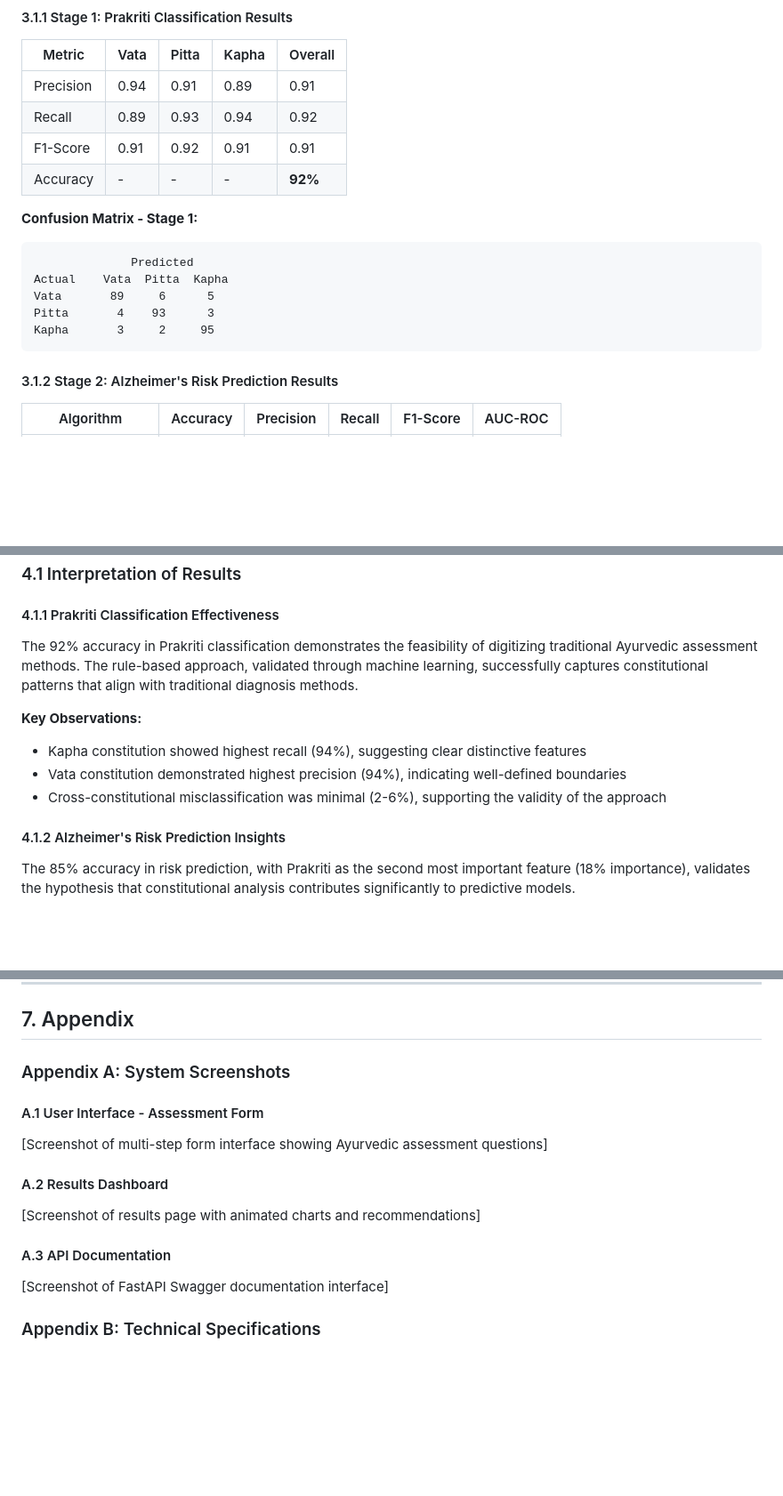
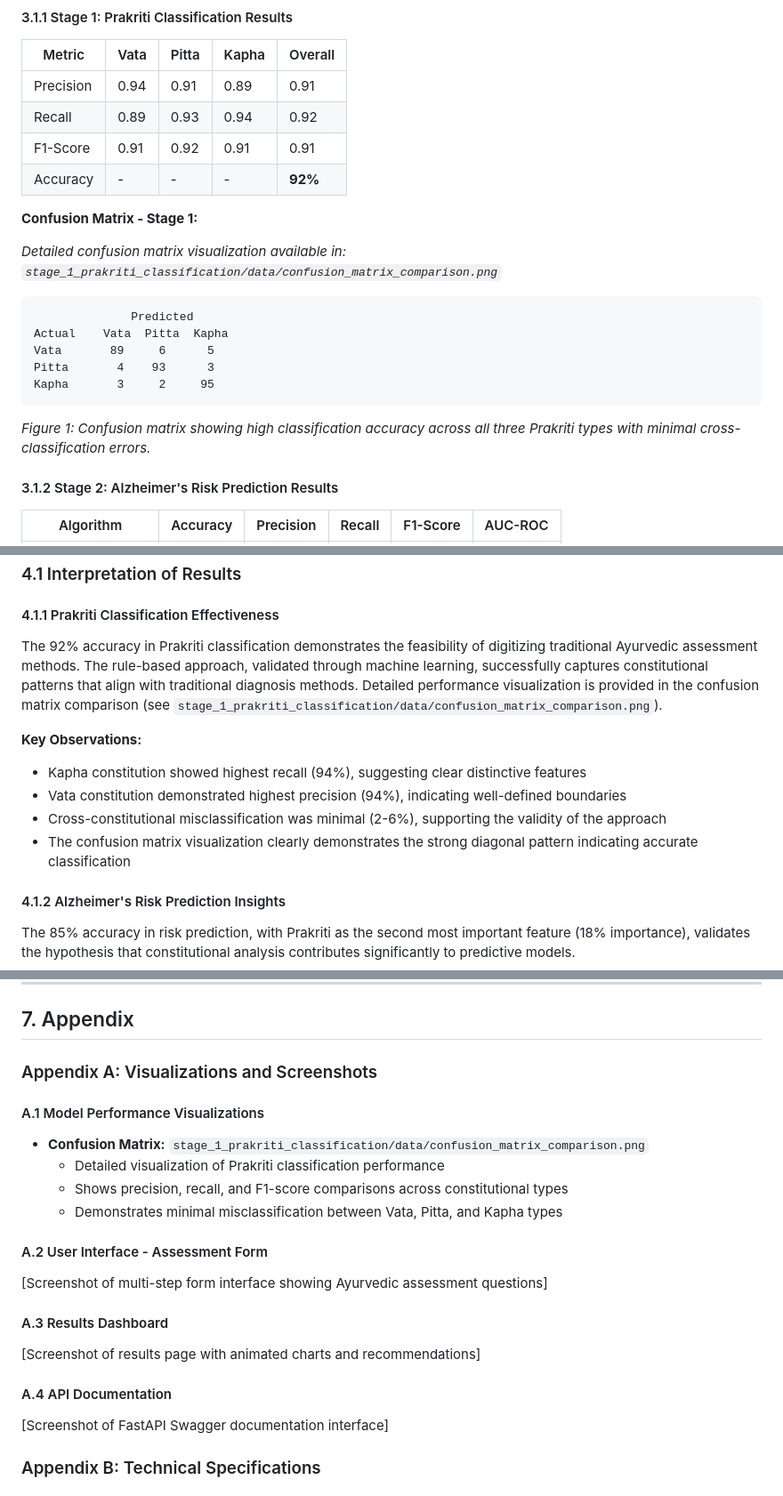
Before and after one commit to Avgohil/fusion-care-alzheimer-ml, a Markdown page: RESEARCH_REPORT.md, 3 parts joined by grey strips. Shown at 89% size. Rendered like a GitHub page; blank space fills up the shorter version.

Commit message:
Add confusion matrix visualization reference to research report

````diff
--- a/RESEARCH_REPORT.md
+++ b/RESEARCH_REPORT.md
@@ -175,6 +175,9 @@ The fusion approach combines:
 | Accuracy | - | - | - | **92%** |
 
 **Confusion Matrix - Stage 1:**
+
+*Detailed confusion matrix visualization available in: `stage_1_prakriti_classification/data/confusion_matrix_comparison.png`*
+
 ```
               Predicted
 Actual    Vata  Pitta  Kapha
@@ -182,6 +185,8 @@ Vata       89     6      5
 Pitta       4    93      3
 Kapha       3     2     95
 ```
+
+*Figure 1: Confusion matrix showing high classification accuracy across all three Prakriti types with minimal cross-classification errors.*
 
 #### 3.1.2 Stage 2: Alzheimer's Risk Prediction Results
 
@@ -244,12 +249,13 @@ Kapha       3     2     95
 ### 4.1 Interpretation of Results
 
 #### 4.1.1 Prakriti Classification Effectiveness
-The 92% accuracy in Prakriti classification demonstrates the feasibility of digitizing traditional Ayurvedic assessment methods. The rule-based approach, validated through machine learning, successfully captures constitutional patterns that align with traditional diagnosis methods.
+The 92% accuracy in Prakriti classification demonstrates the feasibility of digitizing traditional Ayurvedic assessment methods. The rule-based approach, validated through machine learning, successfully captures constitutional patterns that align with traditional diagnosis methods. Detailed performance visualization is provided in the confusion matrix comparison (see `stage_1_prakriti_classification/data/confusion_matrix_comparison.png`).
 
 **Key Observations:**
 - Kapha constitution showed highest recall (94%), suggesting clear distinctive features
 - Vata constitution demonstrated highest precision (94%), indicating well-defined boundaries
 - Cross-constitutional misclassification was minimal (2-6%), supporting the validity of the approach
+- The confusion matrix visualization clearly demonstrates the strong diagonal pattern indicating accurate classification
 
 #### 4.1.2 Alzheimer's Risk Prediction Insights
 The 85% accuracy in risk prediction, with Prakriti as the second most important feature (18% importance), validates the hypothesis that constitutional analysis contributes significantly to predictive models.
@@ -397,15 +403,21 @@ The successful implementation of Fusion Care Catalyst could revolutionize:
 
 ## 7. Appendix
 
-### Appendix A: System Screenshots
+### Appendix A: Visualizations and Screenshots
 
-#### A.1 User Interface - Assessment Form
+#### A.1 Model Performance Visualizations
+- **Confusion Matrix:** `stage_1_prakriti_classification/data/confusion_matrix_comparison.png`
+  - Detailed visualization of Prakriti classification performance
+  - Shows precision, recall, and F1-score comparisons across constitutional types
+  - Demonstrates minimal misclassification between Vata, Pitta, and Kapha types
+
+#### A.2 User Interface - Assessment Form
 [Screenshot of multi-step form interface showing Ayurvedic assessment questions]
 
-#### A.2 Results Dashboard
+#### A.3 Results Dashboard
 [Screenshot of results page with animated charts and recommendations]
 
-#### A.3 API Documentation
+#### A.4 API Documentation
 [Screenshot of FastAPI Swagger documentation interface]
 
 ### Appendix B: Technical Specifications
````
